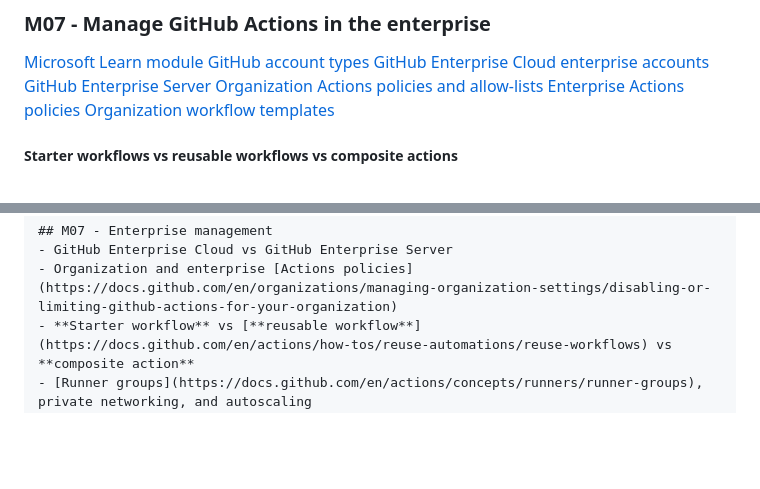
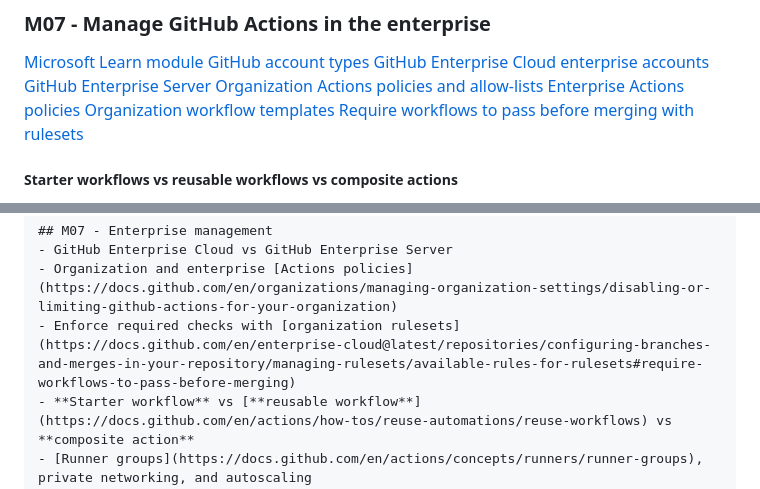
Before and after one commit to MoneyYu/GH-200, a Markdown page: README.md, 2 parts joined by grey strips. Drawn GitHub-style; blank space fills up the shorter version.

```diff
--- a/README.md
+++ b/README.md
@@ -158,6 +158,7 @@ Module 07 has no dedicated hands-on exercise.
 [Organization Actions policies and allow-lists](https://docs.github.com/en/organizations/managing-organization-settings/disabling-or-limiting-github-actions-for-your-organization)
 [Enterprise Actions policies](https://docs.github.com/en/enterprise-cloud@latest/admin/enforcing-policies/enforcing-policies-for-your-enterprise/enforcing-policies-for-github-actions-in-your-enterprise)
 [Organization workflow templates](https://docs.github.com/en/actions/how-tos/reuse-automations/create-workflow-templates)
+[Require workflows to pass before merging with rulesets](https://docs.github.com/en/enterprise-cloud@latest/repositories/configuring-branches-and-merges-in-your-repository/managing-rulesets/available-rules-for-rulesets#require-workflows-to-pass-before-merging)
 
 ##### Starter workflows vs reusable workflows vs composite actions
 [Reusable workflows](https://docs.github.com/en/actions/how-tos/reuse-automations/reuse-workflows)
@@ -260,6 +261,7 @@ SVG: [exam.svg](https://mttcontent.yu.money/common/exam.svg)
 ## M07 - Enterprise management
 - GitHub Enterprise Cloud vs GitHub Enterprise Server
 - Organization and enterprise [Actions policies](https://docs.github.com/en/organizations/managing-organization-settings/disabling-or-limiting-github-actions-for-your-organization)
+- Enforce required checks with [organization rulesets](https://docs.github.com/en/enterprise-cloud@latest/repositories/configuring-branches-and-merges-in-your-repository/managing-rulesets/available-rules-for-rulesets#require-workflows-to-pass-before-merging)
 - **Starter workflow** vs [**reusable workflow**](https://docs.github.com/en/actions/how-tos/reuse-automations/reuse-workflows) vs **composite action**
 - [Runner groups](https://docs.github.com/en/actions/concepts/runners/runner-groups), private networking, and autoscaling
 - **GITHUB_TOKEN** vs **PAT**; encrypted secrets and least privilege
```
Also changed, not shown: docs/teaching-guide.md (+5 -1 lines).
